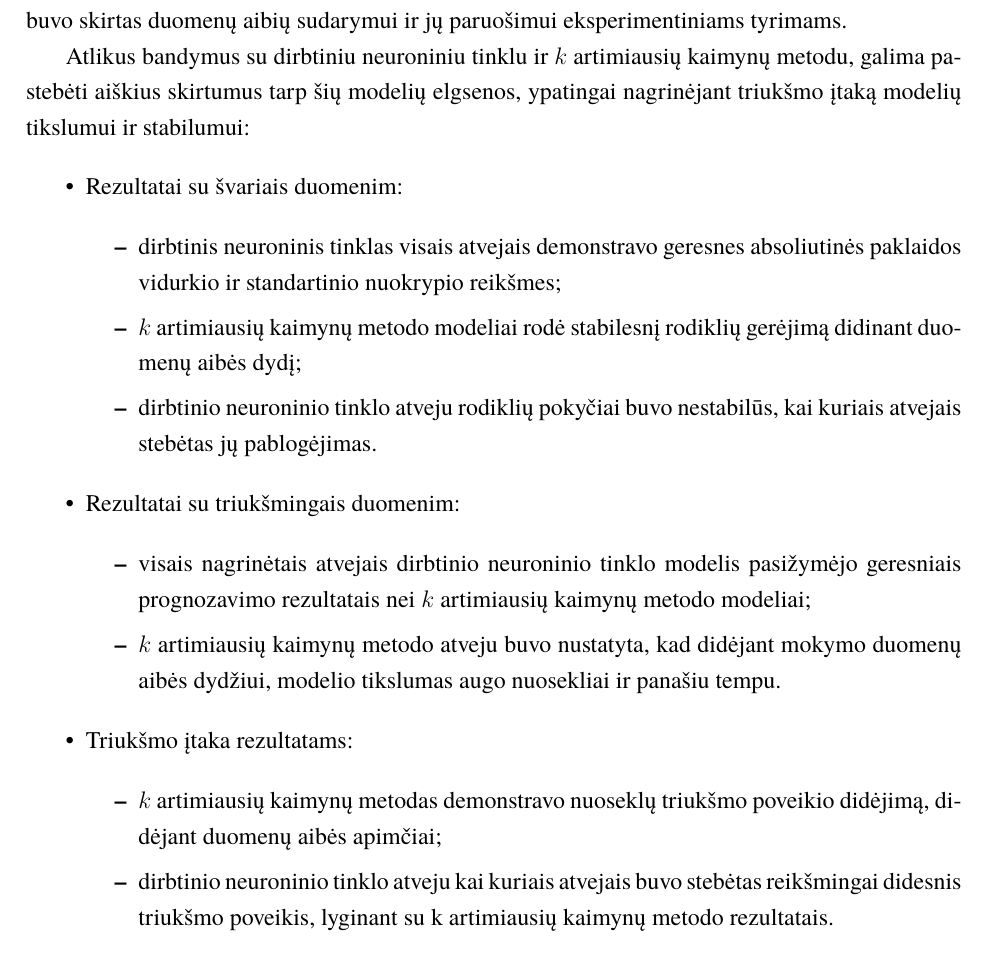
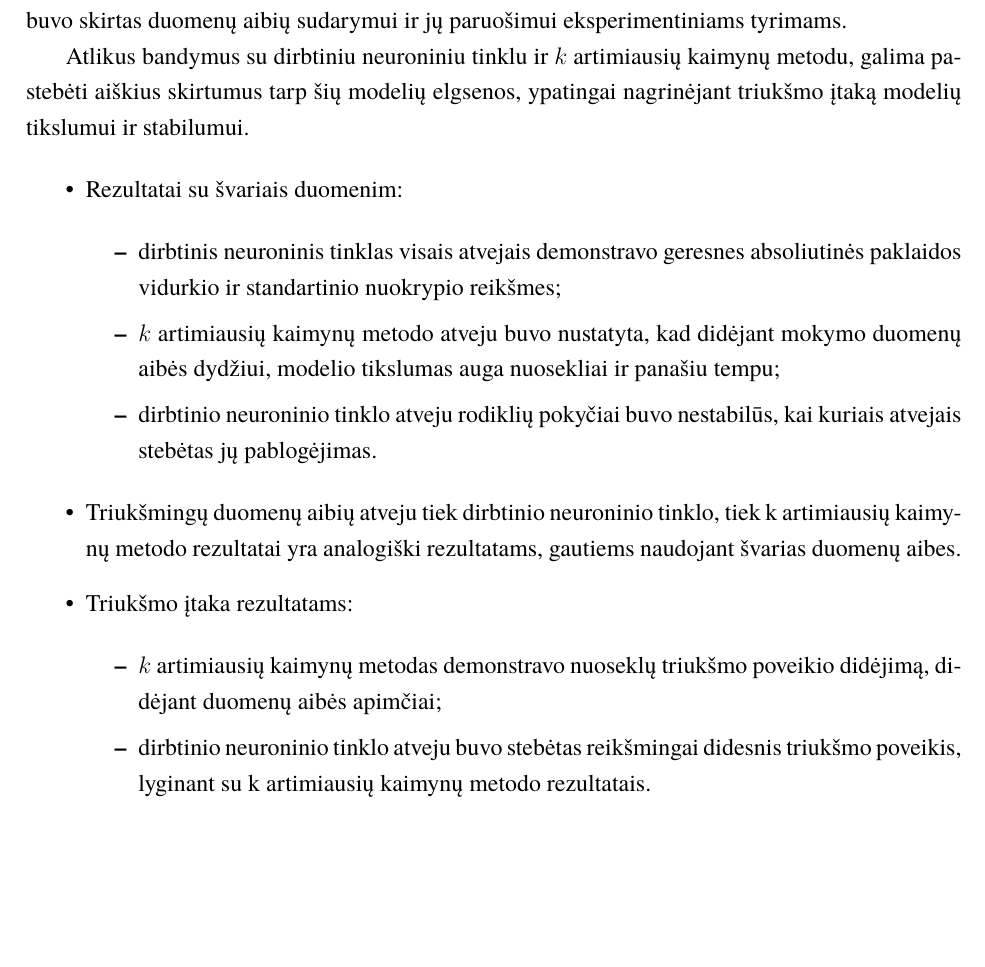
Before and after one commit to zhemepatis/VU-7-C, a LaTeX document (paper/pagrindinis.tex, which reads paper/skyriai/isvados.tex): part of page 18 of 20, cut so that both start at the same text, the shorter picture padded with empty space. Compiled offline with XeLaTeX; a missing font is replaced by an installed copy or a similar font.

Commit message:
generalization

```diff
--- a/paper/skyriai/isvados.tex
+++ b/paper/skyriai/isvados.tex
@@ -2,29 +2,24 @@
 
     Šiame kursiniame darbe buvo apžvelgtos pagrindinės sąvokos, susijusios su dirbtinių neuroninių tinklų kūrimu ir apmokymu. Taip pat buvo aptartas $k$ artimiausių kaimynų metodas, kuris darbe buvo taikomas dirbtinio neuroninio tinklo rezultatų įvertinimui. Be to, reikšmingas dėmesys buvo skirtas duomenų aibių sudarymui ir jų paruošimui eksperimentiniams tyrimams.
 
-    Atlikus bandymus su dirbtiniu neuroniniu tinklu ir $k$ artimiausių kaimynų metodu, galima pastebėti aiškius skirtumus tarp šių modelių elgsenos, ypatingai nagrinėjant triukšmo įtaką modelių tikslumui ir stabilumui:
+    Atlikus bandymus su dirbtiniu neuroniniu tinklu ir $k$ artimiausių kaimynų metodu, galima pastebėti aiškius skirtumus tarp šių modelių elgsenos, ypatingai nagrinėjant triukšmo įtaką modelių tikslumui ir stabilumui.
 
     \begin{itemize}
         \item Rezultatai su švariais duomenim:
 
             \begin{itemize}
                 \item dirbtinis neuroninis tinklas visais atvejais demonstravo geresnes absoliutinės paklaidos vidurkio ir standartinio nuokrypio reikšmes;
-                \item $k$ artimiausių kaimynų metodo modeliai rodė stabilesnį rodiklių gerėjimą didinant duomenų aibės dydį;
+                \item $k$ artimiausių kaimynų metodo atveju buvo nustatyta, kad didėjant mokymo duomenų aibės dydžiui, modelio tikslumas auga nuosekliai ir panašiu tempu;
                 \item dirbtinio neuroninio tinklo atveju rodiklių pokyčiai buvo nestabilūs, kai kuriais atvejais stebėtas jų pablogėjimas.
             \end{itemize}
 
-        \item Rezultatai su triukšmingais duomenim:
-
-            \begin{itemize}
-                \item visais nagrinėtais atvejais dirbtinio neuroninio tinklo modelis pasižymėjo geresniais prognozavimo rezultatais nei $k$ artimiausių kaimynų metodo modeliai;
-                \item $k$ artimiausių kaimynų metodo atveju buvo nustatyta, kad didėjant mokymo duomenų aibės dydžiui, modelio tikslumas augo nuosekliai ir panašiu tempu.
-            \end{itemize}
+        \item Triukšmingų duomenų aibių atveju tiek dirbtinio neuroninio tinklo, tiek k artimiausių kaimynų metodo rezultatai yra analogiški rezultatams, gautiems naudojant švarias duomenų aibes.
 
         \item Triukšmo įtaka rezultatams:
 
             \begin{itemize}
                 \item $k$ artimiausių kaimynų metodas demonstravo nuoseklų triukšmo poveikio didėjimą, didėjant duomenų aibės apimčiai;
-                \item dirbtinio neuroninio tinklo atveju kai kuriais atvejais buvo stebėtas reikšmingai didesnis triukšmo poveikis, lyginant su k artimiausių kaimynų metodo rezultatais.
+                \item dirbtinio neuroninio tinklo atveju buvo stebėtas reikšmingai didesnis triukšmo poveikis, lyginant su k artimiausių kaimynų metodo rezultatais.
             \end{itemize}
 
     \end{itemize}
```
Also changed, not shown: 1 other file.
